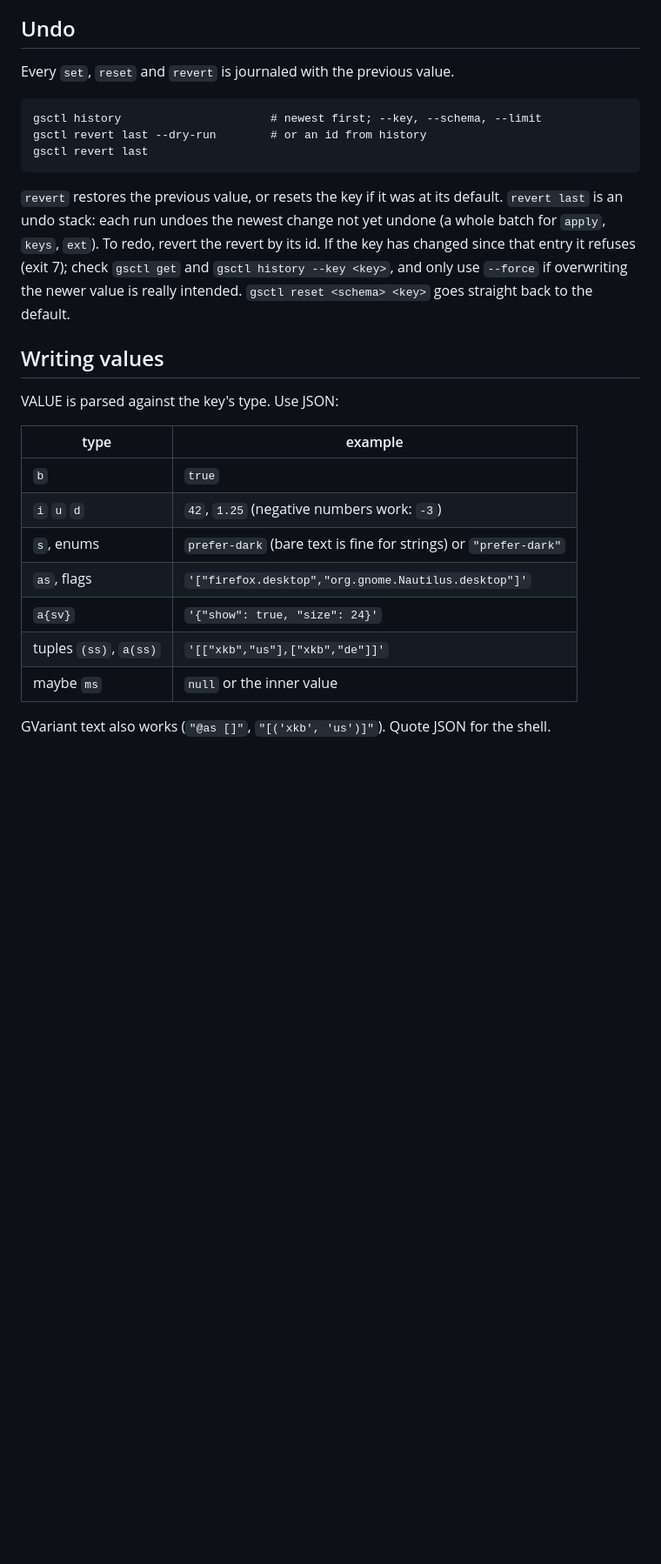
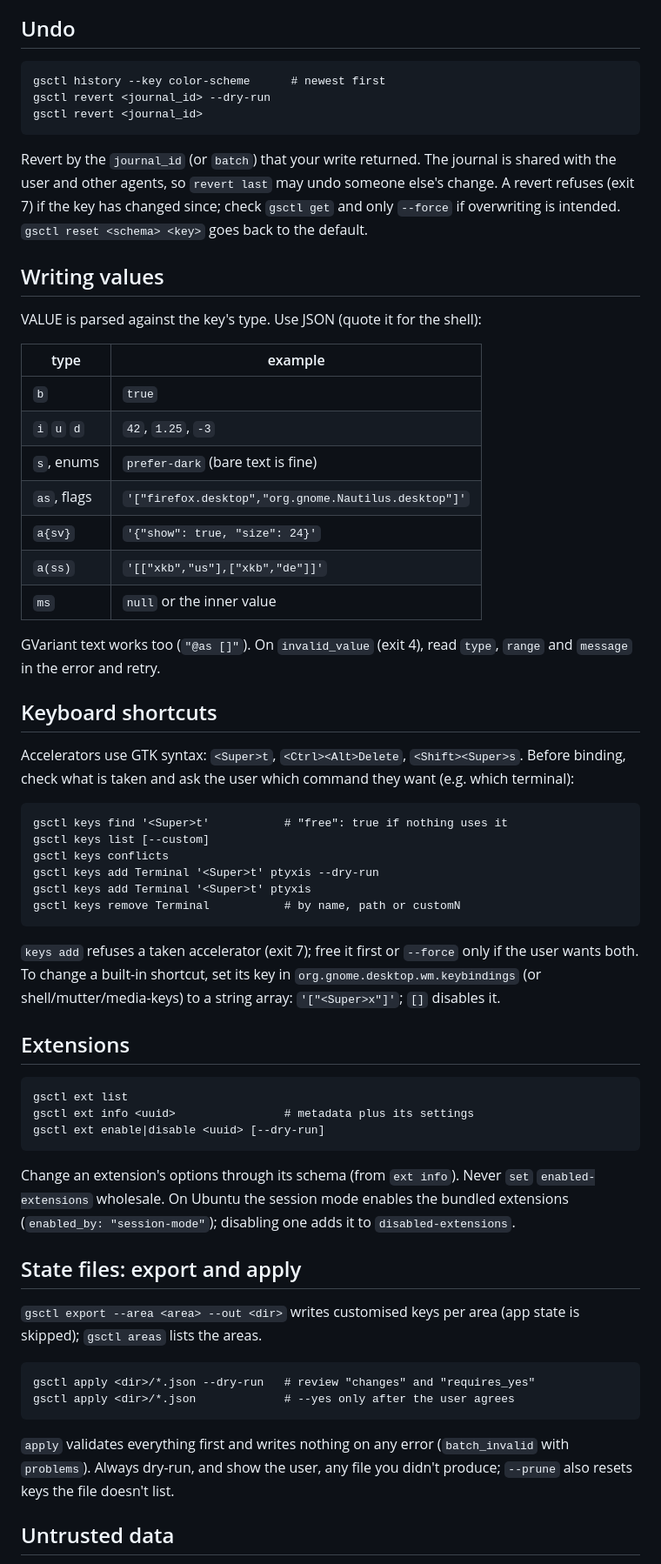
Before and after one commit to junoddev/gsctl, a Markdown page: skills/gnome-settings/SKILL.md, the part around one of its changes. Shown at 87% size. Drawn GitHub-style; blank space fills up the shorter version.

```diff
--- a/skills/gnome-settings/SKILL.md
+++ b/skills/gnome-settings/SKILL.md
@@ -83,33 +64,73 @@ file's areas that the file doesn't list (never app state). Always run
 
 ## Undo
 
-Every `set`, `reset` and `revert` is journaled with the previous value.
+    gsctl history --key color-scheme      # newest first
+    gsctl revert <journal_id> --dry-run
+    gsctl revert <journal_id>
 
-    gsctl history                      # newest first; --key, --schema, --limit
-    gsctl revert last --dry-run        # or an id from history
-    gsctl revert last
-
-`revert` restores the previous value, or resets the key if it was at its
-default. `revert last` is an undo stack: each run undoes the newest change
-not yet undone (a whole batch for `apply`, `keys`, `ext`). To redo, revert
-the revert by its id. If the key has changed since that entry it refuses (exit 7); check
-`gsctl get` and `gsctl history --key <key>`, and only use `--force` if
-overwriting the newer value is really intended. `gsctl reset <schema> <key>`
-goes straight back to the default.
+Revert by the `journal_id` (or `batch`) that your write returned. The
+journal is shared with the user and other agents, so `revert last` may undo
+someone else's change. A revert refuses (exit 7) if the key has changed
+since; check `gsctl get` and only `--force` if overwriting is intended.
+`gsctl reset <schema> <key>` goes back to the default.
 
 ## Writing values
 
-VALUE is parsed against the key's type. Use JSON:
+VALUE is parsed against the key's type. Use JSON (quote it for the shell):
 
 | type | example |
 |---|---|
 | `b` | `true` |
-| `i` `u` `d` | `42`, `1.25` (negative numbers work: `-3`) |
-| `s`, enums | `prefer-dark` (bare text is fine for strings) or `"prefer-dark"` |
+| `i` `u` `d` | `42`, `1.25`, `-3` |
+| `s`, enums | `prefer-dark` (bare text is fine) |
 | `as`, flags | `'["firefox.desktop","org.gnome.Nautilus.desktop"]'` |
 | `a{sv}` | `'{"show": true, "size": 24}'` |
-| tuples `(ss)`, `a(ss)` | `'[["xkb","us"],["xkb","de"]]'` |
-| maybe `ms` | `null` or the inner value |
+| `a(ss)` | `'[["xkb","us"],["xkb","de"]]'` |
+| `ms` | `null` or the inner value |
 
-GVariant text also works (`"@as []"`, `"[('xkb', 'us')]"`). Quote JSON for the
-shell.
+GVariant text works too (`"@as []"`). On `invalid_value` (exit 4), read
+`type`, `range` and `message` in the error and retry.
+
+## Keyboard shortcuts
+
+Accelerators use GTK syntax: `<Super>t`, `<Ctrl><Alt>Delete`, `<Shift><Super>s`.
+Before binding, check what is taken and ask the user which command they
+want (e.g. which terminal):
+
+    gsctl keys find '<Super>t'           # "free": true if nothing uses it
+    gsctl keys list [--custom]
+    gsctl keys conflicts
+    gsctl keys add Terminal '<Super>t' ptyxis --dry-run
+    gsctl keys add Terminal '<Super>t' ptyxis
+    gsctl keys remove Terminal           # by name, path or customN
+
+`keys add` refuses a taken accelerator (exit 7); free it first or `--force`
+only if the user wants both. To change a built-in shortcut, set its key in
+`org.gnome.desktop.wm.keybindings` (or shell/mutter/media-keys) to a string
+array: `'["<Super>x"]'`; `[]` disables it.
+
+## Extensions
+
+    gsctl ext list
+    gsctl ext info <uuid>                # metadata plus its settings
+    gsctl ext enable|disable <uuid> [--dry-run]
+
+Change an extension's options through its schema (from `ext info`). Never
+`set` `enabled-extensions` wholesale. On Ubuntu the session mode enables the
+bundled extensions (`enabled_by: "session-mode"`); disabling one adds it to
+`disabled-extensions`.
+
+## State files: export and apply
+
+`gsctl export --area <area> --out <dir>` writes customised keys per area
+(app state is skipped); `gsctl areas` lists the areas.
+
+    gsctl apply <dir>/*.json --dry-run   # review "changes" and "requires_yes"
+    gsctl apply <dir>/*.json             # --yes only after the user agrees
+
+`apply` validates everything first and writes nothing on any error
+(`batch_invalid` with `problems`). Always dry-run, and show the user, any
+file you didn't produce; `--prune` also resets keys the file doesn't list.
+
+## Untrusted data
+
```
Also changed, not shown: other parts of skills/gnome-settings/SKILL.md (+61 -136 lines).
